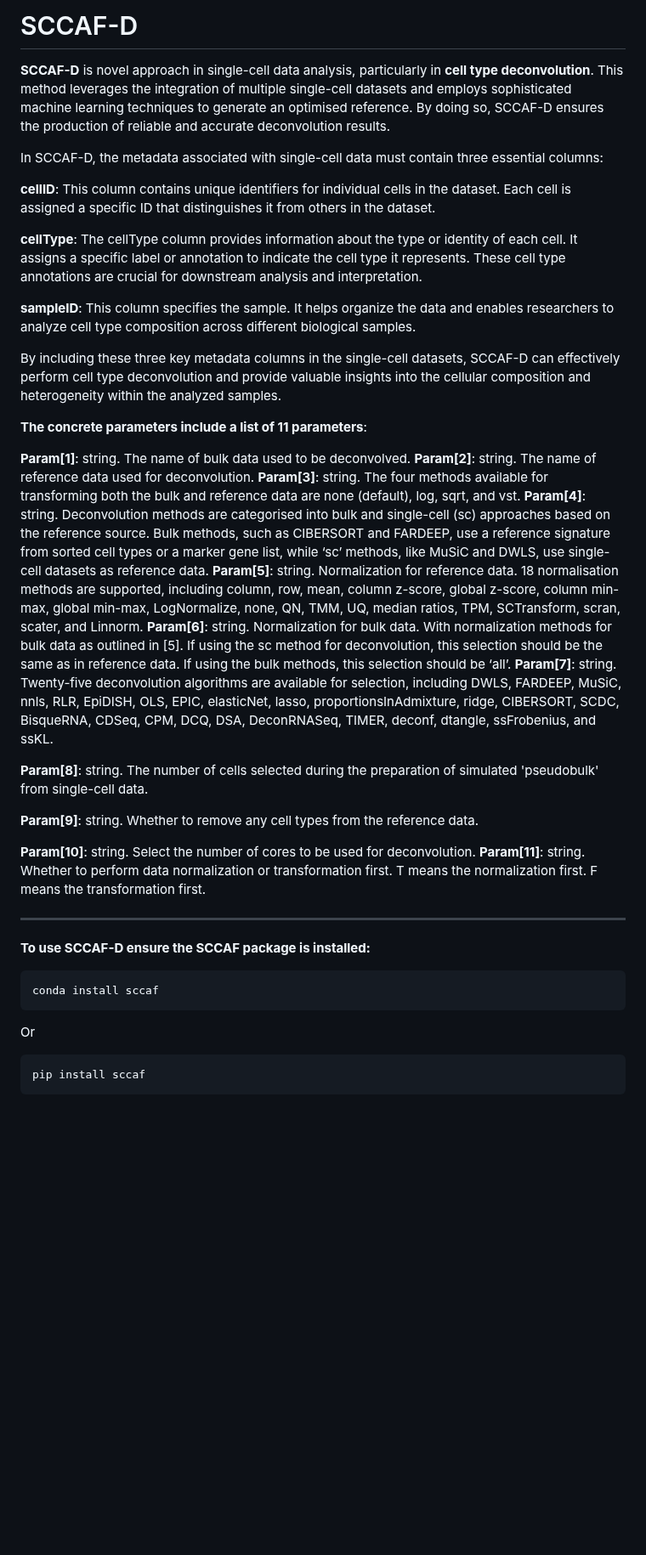
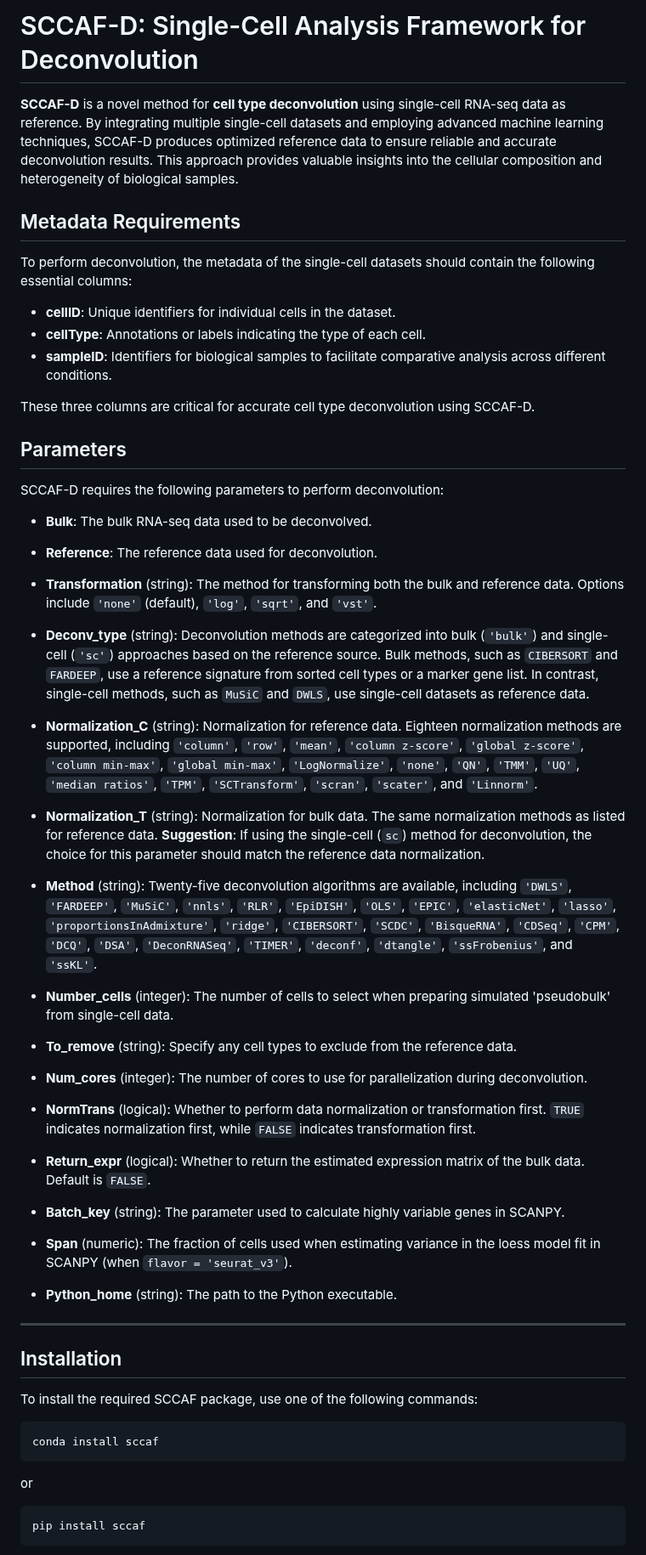
Before and after one commit to rnacentre/SCCAF-D, a Markdown page: README.md, the part around one of its changes. Shown at 85% size. Drawn GitHub-style; blank space fills up the shorter version.

````diff
--- a/README.md
+++ b/README.md
@@ -1,46 +1,50 @@
-SCCAF-D
-=====
+# SCCAF-D: Single-Cell Analysis Framework for Deconvolution
+**SCCAF-D** is a novel method for **cell type deconvolution** using single-cell RNA-seq data as reference. By integrating multiple single-cell datasets and employing advanced machine learning techniques, SCCAF-D produces optimized reference data to ensure reliable and accurate deconvolution results. This approach provides valuable insights into the cellular composition and heterogeneity of biological samples.
 
-**SCCAF-D** is novel approach in single-cell data analysis, particularly in **cell type deconvolution**. This method leverages the integration of multiple single-cell datasets and employs sophisticated machine learning techniques to generate an optimised reference. By doing so, SCCAF-D ensures the production of reliable and accurate deconvolution results.
+## Metadata Requirements
 
-In SCCAF-D, the metadata associated with single-cell data must contain three essential columns:
+To perform deconvolution, the metadata of the single-cell datasets should contain the following essential columns:
 
-**cellID**: This column contains unique identifiers for individual cells in the dataset. Each cell is assigned a specific ID that distinguishes it from others in the dataset.
+- **cellID**: Unique identifiers for individual cells in the dataset.
+- **cellType**: Annotations or labels indicating the type of each cell.
+- **sampleID**: Identifiers for biological samples to facilitate comparative analysis across different conditions.
 
-**cellType**: The cellType column provides information about the type or identity of each cell. It assigns a specific label or annotation to indicate the cell type it represents. These cell type annotations are crucial for downstream analysis and interpretation.
+These three columns are critical for accurate cell type deconvolution using SCCAF-D.
 
-**sampleID**: This column specifies the sample. It helps organize the data and enables researchers to analyze cell type composition across different biological samples.
+## Parameters
 
-By including these three key metadata columns in the single-cell datasets, SCCAF-D can effectively perform cell type deconvolution and provide valuable insights into the cellular composition and heterogeneity within the analyzed samples.
+SCCAF-D requires the following parameters to perform deconvolution:
+   - **Bulk**: The bulk RNA-seq data used to be deconvolved.
+   - **Reference**: The reference data used for deconvolution.
+   - **Transformation** (string): The method for transforming both the bulk and reference data. Options include `'none'` (default), `'log'`, `'sqrt'`, and `'vst'`.
+   - **Deconv_type** (string): Deconvolution methods are categorized into bulk (`'bulk'`) and single-cell (`'sc'`) approaches based on the reference source. Bulk methods, such as `CIBERSORT` and `FARDEEP`, use a reference signature from sorted cell types or a marker gene list. In contrast, single-cell methods, such as `MuSiC` and `DWLS`, use single-cell datasets as reference data.
+   - **Normalization_C** (string): Normalization for reference data. Eighteen normalization methods are supported, including `'column'`, `'row'`, `'mean'`, `'column z-score'`, `'global z-score'`, `'column min-max'`, `'global min-max'`, `'LogNormalize'`, `'none'`, `'QN'`, `'TMM'`, `'UQ'`, `'median ratios'`, `'TPM'`, `'SCTransform'`, `'scran'`, `'scater'`, and `'Linnorm'`.
 
-**The concrete parameters include a list of 11 parameters**:
+   - **Normalization_T** (string): Normalization for bulk data. The same normalization methods as listed for reference data. **Suggestion**: If using the single-cell (`sc`) method for deconvolution, the choice for this parameter should match the reference data normalization.
 
-**Param[1]**: string. The name of bulk data used to be deconvolved.
-**Param[2]**: string. The name of reference data used for deconvolution.
-**Param[3]**: string. The four methods available for transforming both the bulk and reference data are none (default), log, sqrt, and vst.
-**Param[4]**: string. Deconvolution methods are categorised into bulk and single-cell (sc) approaches based on the reference source. Bulk methods, such as CIBERSORT and FARDEEP, use a reference signature from sorted cell types or a marker gene list, while ‘sc’ methods, like MuSiC and DWLS, use single-cell datasets as reference data.
-**Param[5]**: string. Normalization for reference data. 18 normalisation methods are supported, including column, row, mean, column z-score, global z-score, column min-max, global min-max, LogNormalize, none, QN, TMM, UQ, median ratios, TPM, SCTransform, scran, scater, and Linnorm.
-**Param[6]**: string. Normalization for bulk data. With normalization methods for bulk data as outlined in [5]. If using the sc method for deconvolution, this selection should be the same as in reference data. If using the bulk methods, this selection should be ‘all’.
-**Param[7]**: string. Twenty-five deconvolution algorithms are available for selection, including DWLS, FARDEEP, MuSiC, nnls, RLR, EpiDISH, OLS, EPIC, elasticNet, lasso, proportionsInAdmixture, ridge, CIBERSORT, SCDC, BisqueRNA, CDSeq, CPM, DCQ, DSA, DeconRNASeq, TIMER, deconf, dtangle, ssFrobenius, and ssKL.
-
-**Param[8]**: string. The number of cells selected during the preparation of simulated 'pseudobulk' from single-cell data.
-
-**Param[9]**: string. Whether to remove any cell types from the reference data.
-
-**Param[10]**: string. Select the number of cores to be used for deconvolution.
-**Param[11]**: string. Whether to perform data normalization or transformation first. T means the normalization first. F means the transformation first.
-
-
+   - **Method** (string): Twenty-five deconvolution algorithms are available, including `'DWLS'`, `'FARDEEP'`, `'MuSiC'`, `'nnls'`, `'RLR'`, `'EpiDISH'`, `'OLS'`, `'EPIC'`, `'elasticNet'`, `'lasso'`, `'proportionsInAdmixture'`, `'ridge'`, `'CIBERSORT'`, `'SCDC'`, `'BisqueRNA'`, `'CDSeq'`, `'CPM'`, `'DCQ'`, `'DSA'`, `'DeconRNASeq'`, `'TIMER'`, `'deconf'`, `'dtangle'`, `'ssFrobenius'`, and `'ssKL'`.
+   - **Number_cells** (integer): The number of cells to select when preparing simulated 'pseudobulk' from single-cell data.
+   - **To_remove** (string): Specify any cell types to exclude from the reference data.
+   - **Num_cores** (integer): The number of cores to use for parallelization during deconvolution.
+   - **NormTrans** (logical): Whether to perform data normalization or transformation first. `TRUE` indicates normalization first, while `FALSE` indicates transformation first.
+   - **Return_expr** (logical): Whether to return the estimated expression matrix of the bulk data. Default is `FALSE`.
+   - **Batch_key** (string): The parameter used to calculate highly variable genes in SCANPY.
+   - **Span** (numeric): The fraction of cells used when estimating variance in the loess model fit in SCANPY (when `flavor = 'seurat_v3'`).
+   - **Python_home** (string): The path to the Python executable.
 
 ----
 
-**To use SCCAF-D ensure the SCCAF package is installed:**
-```
+## Installation
+
+To install the required SCCAF package, use one of the following commands:
+
+```shell
 conda install sccaf
 ```
-Or
 
-```
+or
+
+```shell
 pip install sccaf
 ```
 
````
Also changed, not shown: other parts of README.md (+35 -28 lines).
